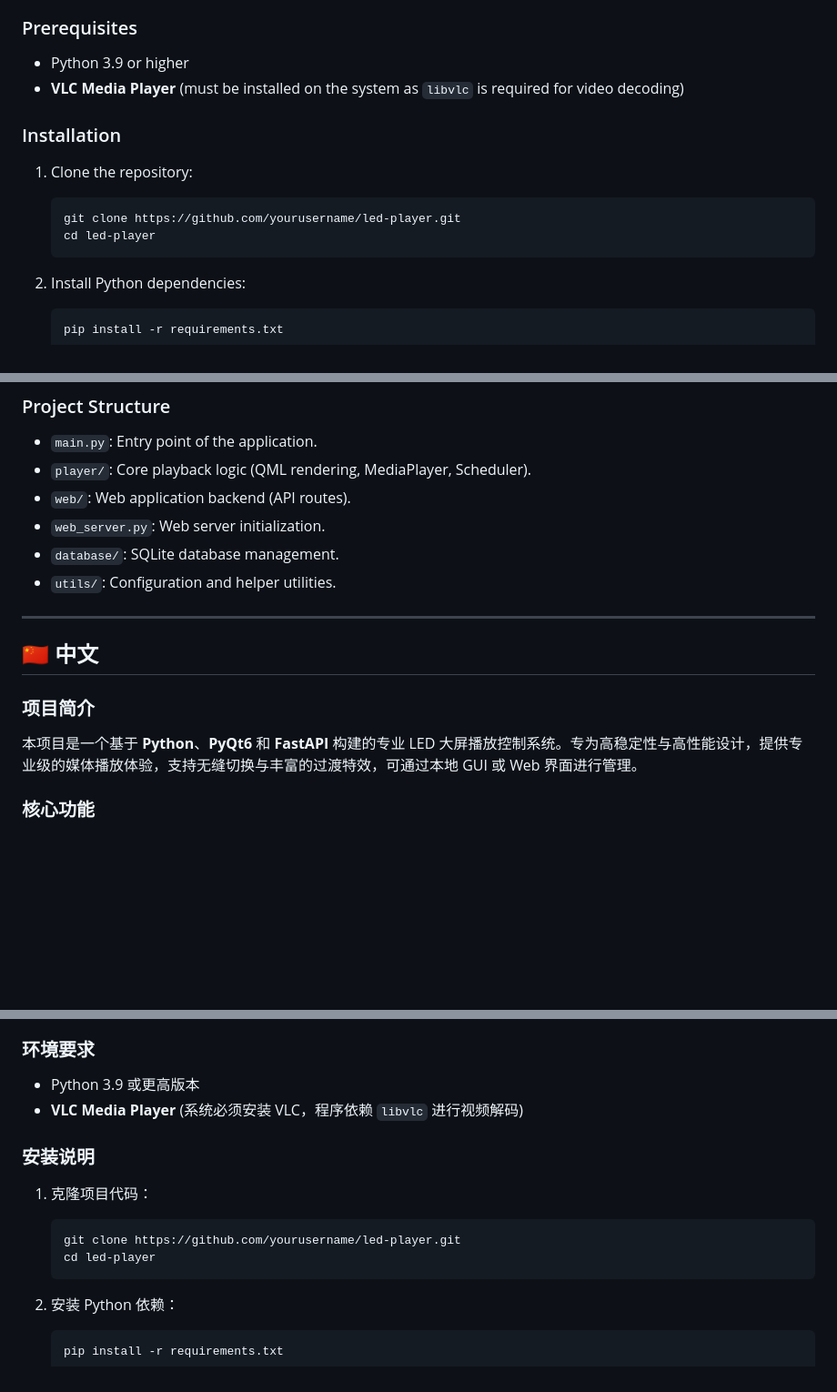
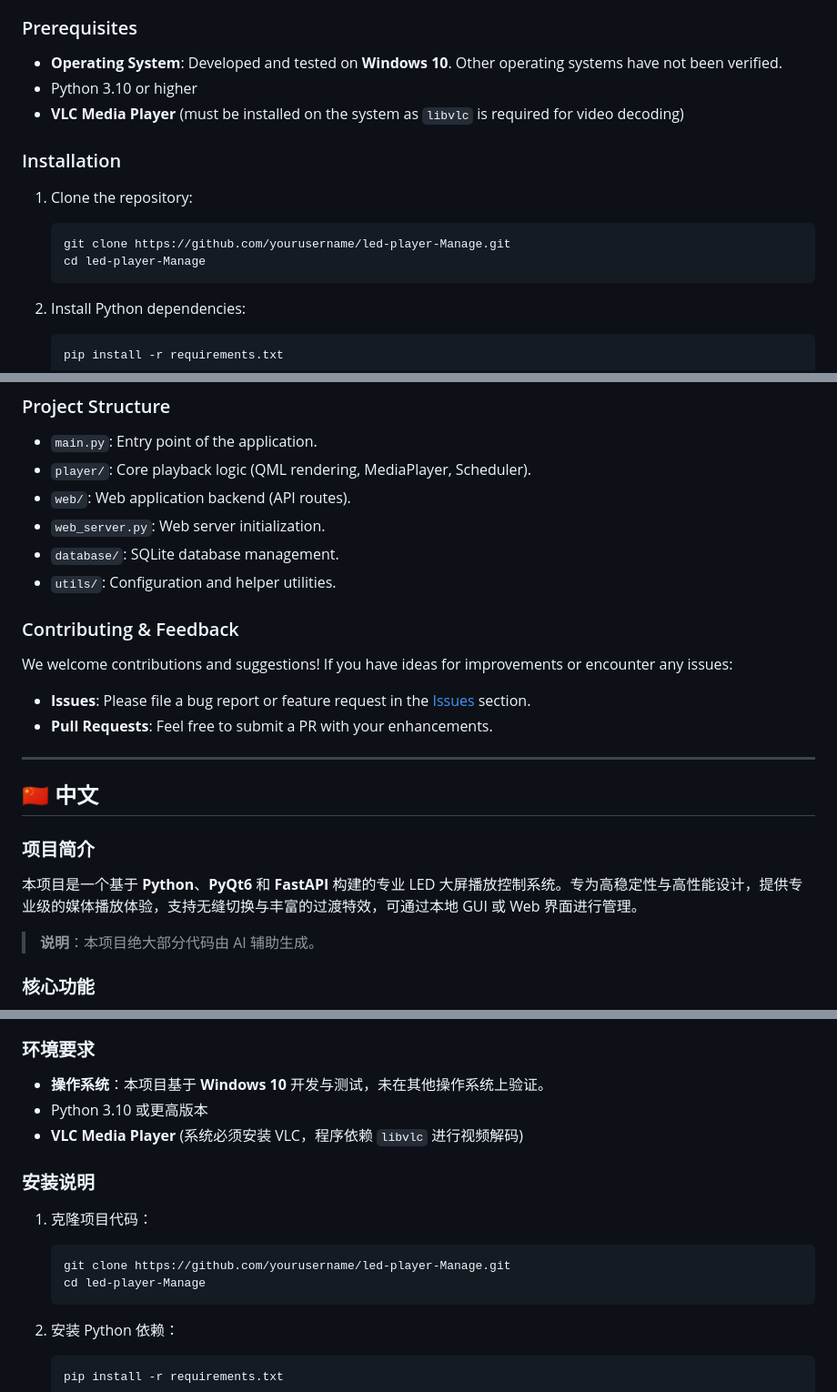
Before and after one commit to cocashu/led-player-Manager, a Markdown page: readme.md, 3 parts joined by grey strips. Shown at 91% size. Drawn GitHub-style; blank space fills up the shorter version.

````diff
--- a/readme.md
+++ b/readme.md
@@ -18,14 +20,15 @@ A professional LED screen playback control system built with **Python**, **PyQt6
 - **Dual-Mode Operation**: Supports standalone operation or integration with LED sender cards (via screen positioning).
 
 ### Prerequisites
-- Python 3.9 or higher
+- **Operating System**: Developed and tested on **Windows 10**. Other operating systems have not been verified.
+- Python 3.10 or higher
 - **VLC Media Player** (must be installed on the system as `libvlc` is required for video decoding)
 
 ### Installation
 1. Clone the repository:
    ```bash
-   git clone https://github.com/yourusername/led-player.git
-   cd led-player
+   git clone https://github.com/yourusername/led-player-Manage.git
+   cd led-player-Manage
    ```
 
 2. Install Python dependencies:
@@ -54,6 +57,11 @@ python main.py
 - `database/`: SQLite database management.
 - `utils/`: Configuration and helper utilities.
 
+### Contributing & Feedback
+We welcome contributions and suggestions! If you have ideas for improvements or encounter any issues:
+- **Issues**: Please file a bug report or feature request in the [Issues](https://github.com/cocashu/led-player-Manager/issues) section.
+- **Pull Requests**: Feel free to submit a PR with your enhancements.
+
 ---
 
 <a name="chinese"></a>
@@ -61,6 +69,8 @@ python main.py
 
 ### 项目简介
 本项目是一个基于 **Python**、**PyQt6** 和 **FastAPI** 构建的专业 LED 大屏播放控制系统。专为高稳定性与高性能设计，提供专业级的媒体播放体验，支持无缝切换与丰富的过渡特效，可通过本地 GUI 或 Web 界面进行管理。
+
+> **说明**：本项目绝大部分代码由 AI 辅助生成。
 
 ### 核心功能
 - **多格式支持**：完美支持 **图片**、**视频** 和 **富文本** 播放。
@@ -72,14 +82,15 @@ python main.py
 - **双模运行**：支持单机运行或配合 LED 发送卡使用（通过窗口定位）。
 
 ### 环境要求
-- Python 3.9 或更高版本
+- **操作系统**：本项目基于 **Windows 10** 开发与测试，未在其他操作系统上验证。
+- Python 3.10 或更高版本
 - **VLC Media Player** (系统必须安装 VLC，程序依赖 `libvlc` 进行视频解码)
 
 ### 安装说明
 1. 克隆项目代码：
    ```bash
-   git clone https://github.com/yourusername/led-player.git
-   cd led-player
+   git clone https://github.com/yourusername/led-player-Manage.git
+   cd led-player-Manage
    ```
 
 2. 安装 Python 依赖：
````
Also changed, not shown: other parts of readme.md (+7 -0 lines).
